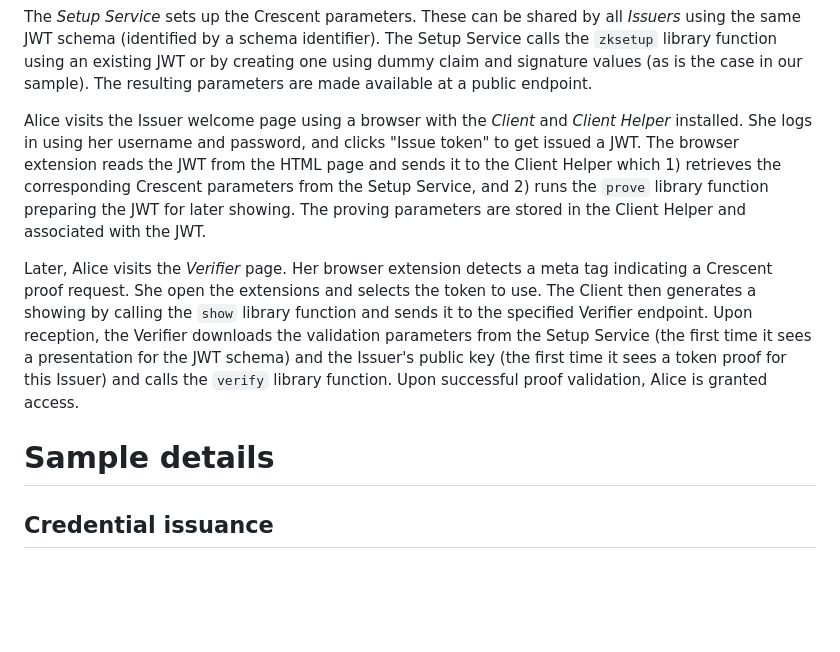
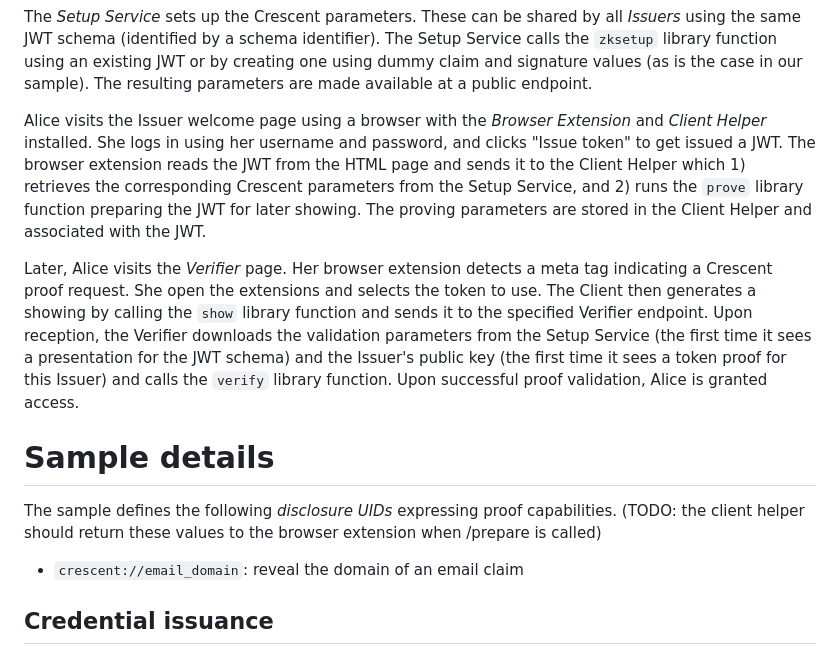
Before and after one commit to microsoft/crescent-credentials, a Markdown page: sample/README.md, the part around the change. Rendered like a GitHub page; blank space fills up the shorter version.

Commit message:
updates to the main sample readme

```diff
--- a/sample/README.md
+++ b/sample/README.md
@@ -28,7 +28,7 @@ The *Setup Service* sets up the Crescent parameters. These can be shared by all
 The Setup Service calls the `zksetup` library function using an existing JWT or by creating one using dummy claim and signature values (as is the case
 in our sample). The resulting parameters are made available at a public endpoint.
 
-Alice visits the Issuer welcome page using a browser with the *Client* and *Client Helper* installed. She logs in using her username and password,
+Alice visits the Issuer welcome page using a browser with the *Browser Extension* and *Client Helper* installed. She logs in using her username and password,
 and clicks "Issue token" to get issued a JWT. The browser extension reads the JWT from the HTML page and sends it to the Client Helper which 1) retrieves the
 corresponding Crescent parameters from the Setup Service, and 2) runs the `prove` library function preparing the JWT for later showing. The proving parameters
 are stored in the Client Helper and associated with the JWT.
@@ -39,6 +39,9 @@ the Verifier downloads the validation parameters from the Setup Service (the fir
 (the first time it sees a token proof for this Issuer) and calls the `verify` library function. Upon successful proof validation, Alice is granted access.
 
 # Sample details
+
+The sample defines the following *disclosure UIDs* expressing proof capabilities. (TODO: the client helper should return these values to the browser extension when /prepare is called)
+*  `crescent://email_domain`: reveal the domain of an email claim
 
 ## Credential issuance
 
```
